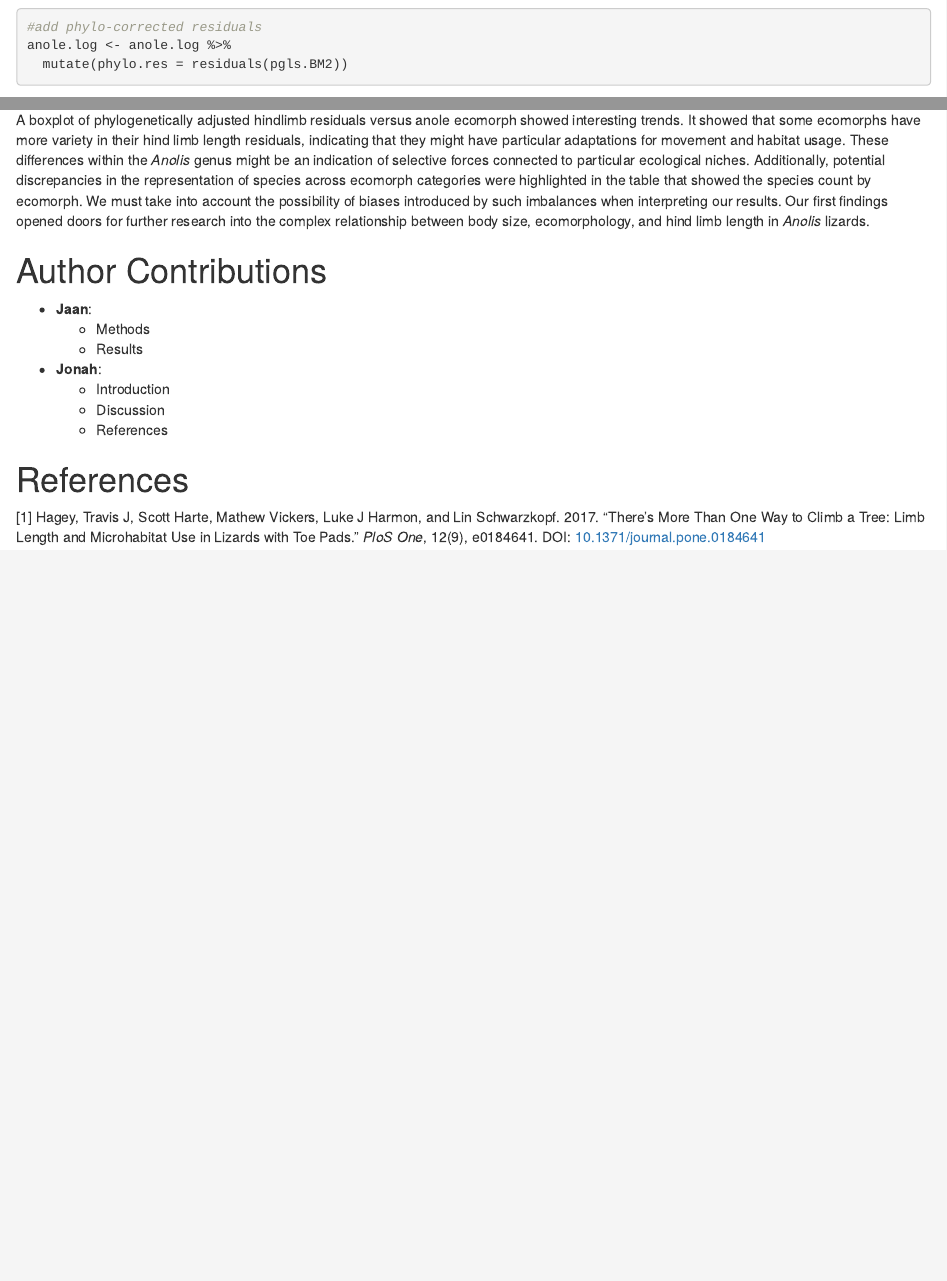
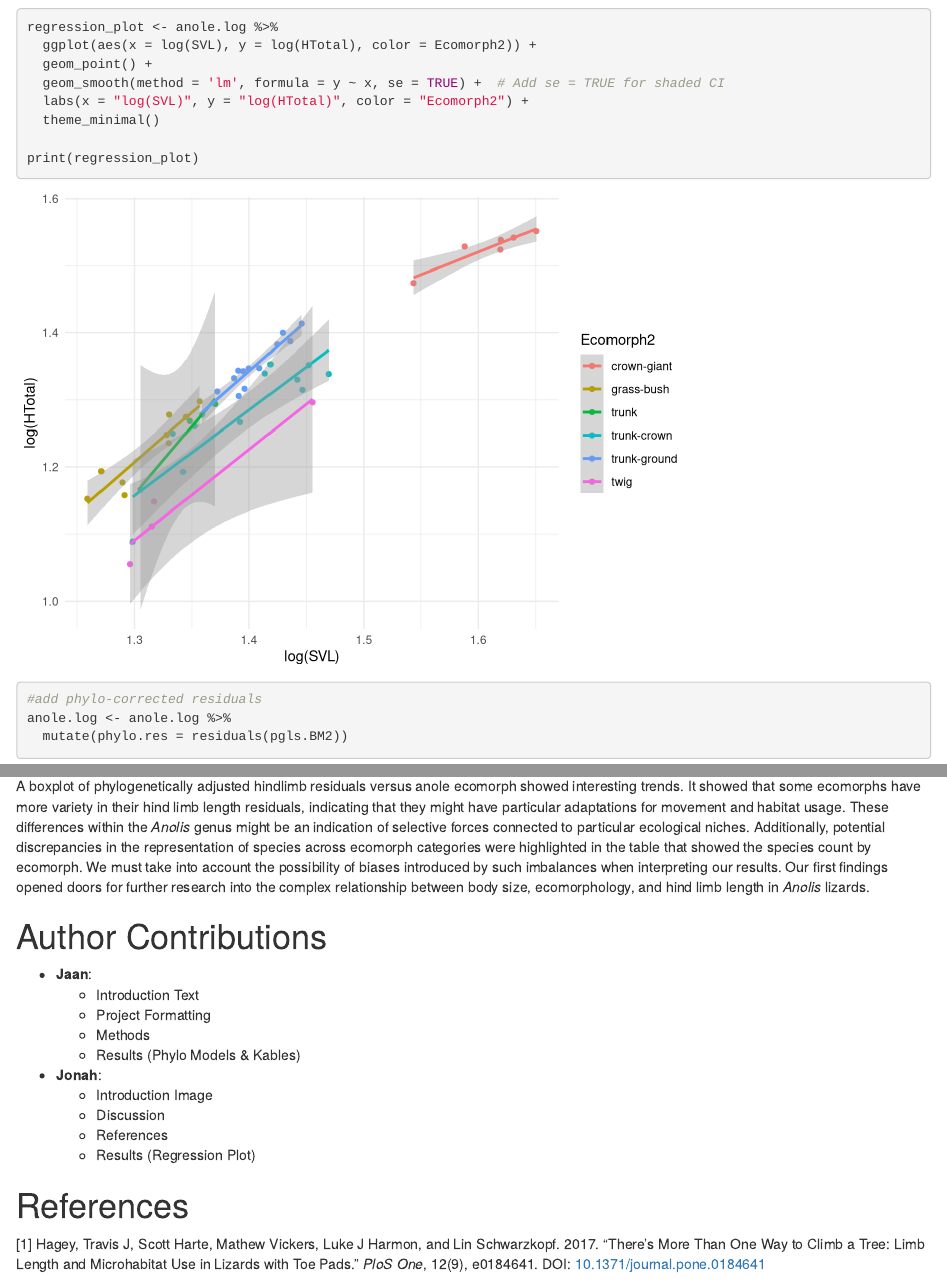
Before and after one commit to jselod/Rated-R, an R Markdown document (Rated-R_Module4.Rmd): the page in a window 1100 px wide, from 1240 px down, and a second part further down, joined at a grey line. Rendered offline with R 4.5, knitr and Pandoc, with nearby package versions; some code elsewhere in the file could not run offline.

Commit message:
Update Rated-R_Module4.Rmd

````diff
--- a/Rated-R_Module4.Rmd
+++ b/Rated-R_Module4.Rmd
@@ -90,3 +91,12 @@ kable(anole.phylow.aicw, caption = "Table 1: AIC results for varying linear or a
+regression_plot <- anole.log %>%
+  ggplot(aes(x = log(SVL), y = log(HTotal), color = Ecomorph2)) +
+  geom_point() +
+  geom_smooth(method = 'lm', formula = y ~ x, se = TRUE) +  # Add se = TRUE for shaded CI
+  labs(x = "log(SVL)", y = "log(HTotal)", color = "Ecomorph2") +
+  theme_minimal()
+
+print(regression_plot)
+```
 
 ```{r, "add residuals"}
 #add phylo-corrected residuals
@@ -142,13 +152,16 @@ A boxplot of phylogenetically adjusted hindlimb residuals versus anole ecomorph
 # Author Contributions
 
 - **Jaan**:
+  - Introduction Text
+  - Project Formatting
   - Methods
-  - Results
+  - Results (Phylo Models & Kables)
 
 - **Jonah**:
-  - Introduction
+  - Introduction Image
   - Discussion
   - References
+  - Results (Regression Plot)
 
 # References
 
````
Also changed, not shown: Rated-R_Module4.Rmd (1 more changed lines).
